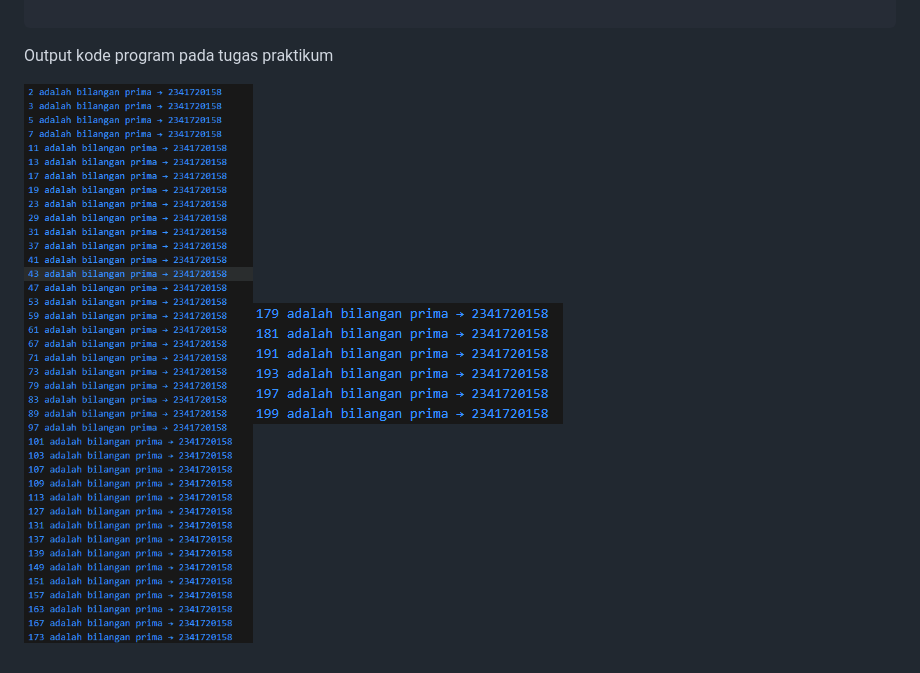
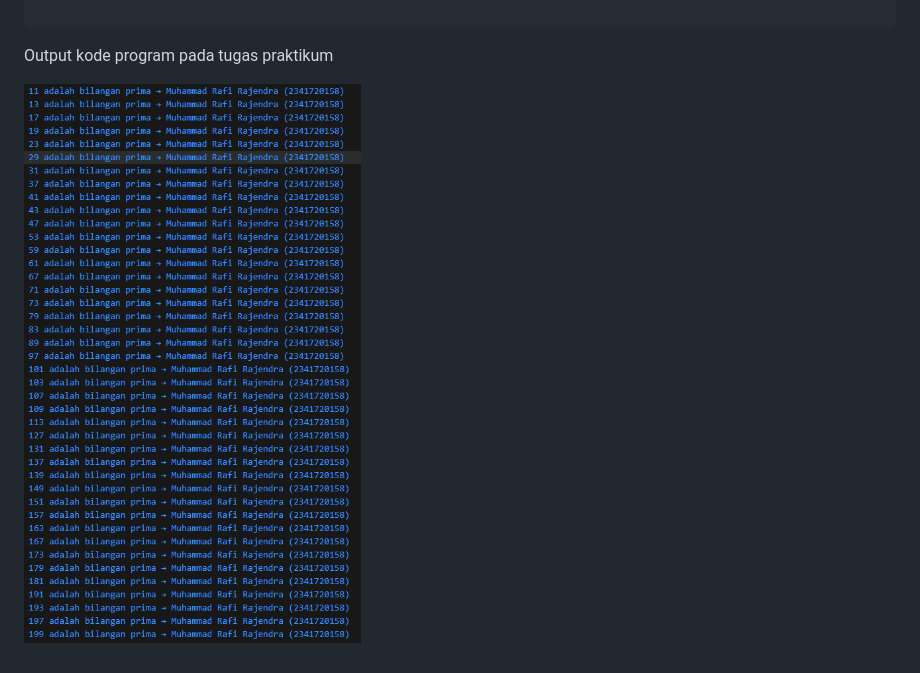
Before and after one commit to rafiirajendra/Pemrograman-Mobile-2025-2026, a Markdown page: 03/Laporan.md, the part around the change. GitHub-like rendering; pictures changed too: 03/img/image-10.png (deleted), 03/img/image-9.png.

````diff
--- a/03/Laporan.md
+++ b/03/Laporan.md
@@ -138,4 +138,4 @@ void main() {
 ```
 Output kode program pada tugas praktikum
 
-![alt text](img/image-9.png)![alt text](img/image-10.png)
+![alt text](img/image-9.png)
````
Also changed, not shown: 1 other file.
